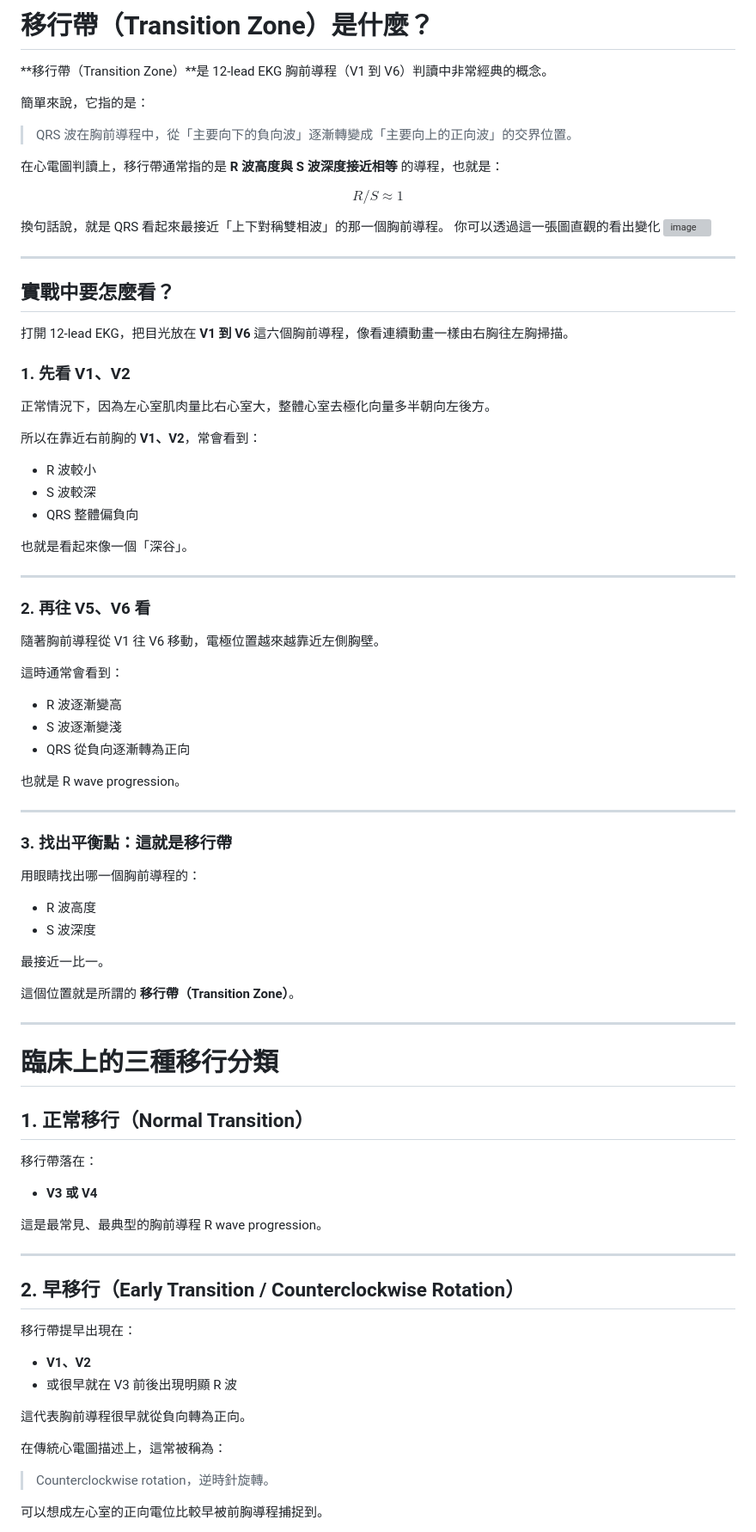
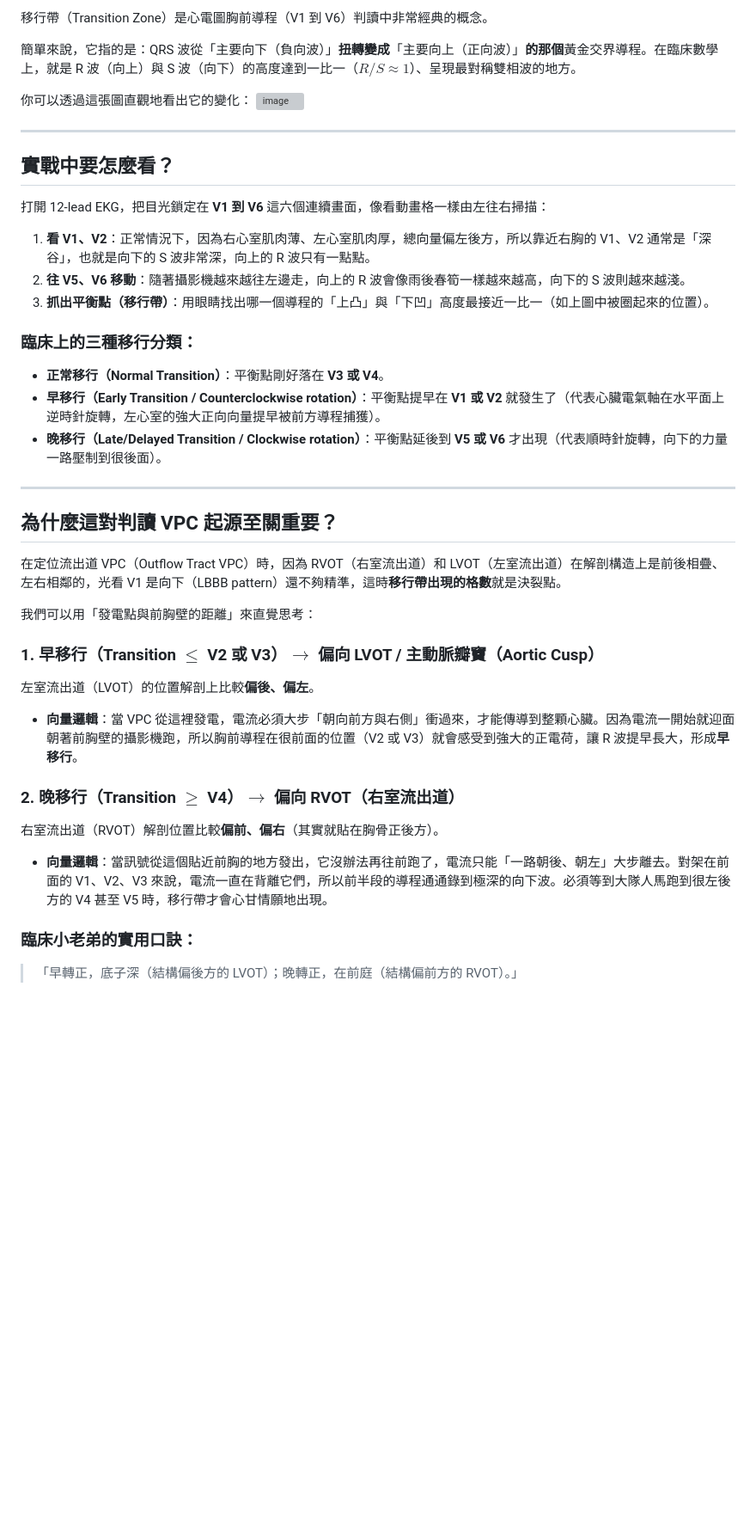
Before and after one commit to ycchou/EP-note, a Markdown page: Transition Zone.md, the part around one of its changes. Shown at 86% size. Rendered like a GitHub page; blank space fills up the shorter version; grey boxes are pictures that could not be loaded.

```diff
--- a/Transition Zone.md
+++ b/Transition Zone.md
@@ -1,93 +1,48 @@
-# 移行帶（Transition Zone）是什麼？
+移行帶（Transition Zone）是心電圖胸前導程（V1 到 V6）判讀中非常經典的概念。
 
-**移行帶（Transition Zone）**是 12-lead EKG 胸前導程（V1 到 V6）判讀中非常經典的概念。
+簡單來說，它指的是：QRS 波從「主要向下（負向波）」**扭轉變成**「主要向上（正向波）」**的那個**黃金交界導程。在臨床數學上，就是 R 波（向上）與 S 波（向下）的高度達到一比一（$R/S \approx 1$）、呈現最對稱雙相波的地方。
 
-簡單來說，它指的是：
-
-> QRS 波在胸前導程中，從「主要向下的負向波」逐漸轉變成「主要向上的正向波」的交界位置。
-
-在心電圖判讀上，移行帶通常指的是 **R 波高度與 S 波深度接近相等** 的導程，也就是：
-
-$$
-R/S \approx 1
-$$
-
-換句話說，就是 QRS 看起來最接近「上下對稱雙相波」的那一個胸前導程。
-你可以透過這一張圖直觀的看出變化
-<img width="288" height="338" alt="image" src="https://github.com/user-attachments/assets/9a492ad5-b096-43c5-ba1f-1c989f226eef" />
+你可以透過這張圖直觀地看出它的變化：
+<img width="288" height="338" alt="image" src="https://github.com/user-attachments/assets/c22b2737-a625-46bd-af5e-c91b360e4ddc" />
 
 
 ---
 
 ## 實戰中要怎麼看？
 
-打開 12-lead EKG，把目光放在 **V1 到 V6** 這六個胸前導程，像看連續動畫一樣由右胸往左胸掃描。
+打開 12-lead EKG，把目光鎖定在 **V1 到 V6** 這六個連續畫面，像看動畫格一樣由左往右掃描：
 
-### 1. 先看 V1、V2
+1. **看 V1、V2**：正常情況下，因為右心室肌肉薄、左心室肌肉厚，總向量偏左後方，所以靠近右胸的 V1、V2 通常是「深谷」，也就是向下的 S 波非常深，向上的 R 波只有一點點。
+2. **往 V5、V6 移動**：隨著攝影機越來越往左邊走，向上的 R 波會像雨後春筍一樣越來越高，向下的 S 波則越來越淺。
+3. **抓出平衡點（移行帶）**：用眼睛找出哪一個導程的「上凸」與「下凹」高度最接近一比一（如上圖中被圈起來的位置）。
 
-正常情況下，因為左心室肌肉量比右心室大，整體心室去極化向量多半朝向左後方。
+### 臨床上的三種移行分類：
 
-所以在靠近右前胸的 **V1、V2**，常會看到：
-
-- R 波較小
-- S 波較深
-- QRS 整體偏負向
-
-也就是看起來像一個「深谷」。
+* **正常移行（Normal Transition）**：平衡點剛好落在 **V3 或 V4**。
+* **早移行（Early Transition / Counterclockwise rotation）**：平衡點提早在 **V1 或 V2** 就發生了（代表心臟電氣軸在水平面上逆時針旋轉，左心室的強大正向向量提早被前方導程捕獲）。
+* **晚移行（Late/Delayed Transition / Clockwise rotation）**：平衡點延後到 **V5 或 V6** 才出現（代表順時針旋轉，向下的力量一路壓制到很後面）。
 
 ---
 
-### 2. 再往 V5、V6 看
+## 為什麼這對判讀 VPC 起源至關重要？
 
-隨著胸前導程從 V1 往 V6 移動，電極位置越來越靠近左側胸壁。
+在定位流出道 VPC（Outflow Tract VPC）時，因為 RVOT（右室流出道）和 LVOT（左室流出道）在解剖構造上是前後相疊、左右相鄰的，光看 V1 是向下（LBBB pattern）還不夠精準，這時**移行帶出現的格數**就是決裂點。
 
-這時通常會看到：
+我們可以用「發電點與前胸壁的距離」來直覺思考：
 
-- R 波逐漸變高
-- S 波逐漸變淺
-- QRS 從負向逐漸轉為正向
+### 1. 早移行（Transition $\le$ V2 或 V3）$\rightarrow$ 偏向 LVOT / 主動脈瓣竇（Aortic Cusp）
 
-也就是 R wave progression。
+左室流出道（LVOT）的位置解剖上比較**偏後、偏左**。
 
----
+* **向量邏輯**：當 VPC 從這裡發電，電流必須大步「朝向前方與右側」衝過來，才能傳導到整顆心臟。因為電流一開始就迎面朝著前胸壁的攝影機跑，所以胸前導程在很前面的位置（V2 或 V3）就會感受到強大的正電荷，讓 R 波提早長大，形成**早移行**。
 
-### 3. 找出平衡點：這就是移行帶
+### 2. 晚移行（Transition $\ge$ V4）$\rightarrow$ 偏向 RVOT（右室流出道）
 
-用眼睛找出哪一個胸前導程的：
+右室流出道（RVOT）解剖位置比較**偏前、偏右**（其實就貼在胸骨正後方）。
 
-- R 波高度
-- S 波深度
+* **向量邏輯**：當訊號從這個貼近前胸的地方發出，它沒辦法再往前跑了，電流只能「一路朝後、朝左」大步離去。對架在前面的 V1、V2、V3 來說，電流一直在背離它們，所以前半段的導程通通錄到極深的向下波。必須等到大隊人馬跑到很左後方的 V4 甚至 V5 時，移行帶才會心甘情願地出現。
 
-最接近一比一。
+### 臨床小老弟的實用口訣：
 
-這個位置就是所謂的 **移行帶（Transition Zone）**。
+> 「早轉正，底子深（結構偏後方的 LVOT）；晚轉正，在前庭（結構偏前方的 RVOT）。」
 
----
-
-# 臨床上的三種移行分類
-
-## 1. 正常移行（Normal Transition）
-
-移行帶落在：
-
-- **V3 或 V4**
-
-這是最常見、最典型的胸前導程 R wave progression。
-
----
-
-## 2. 早移行（Early Transition / Counterclockwise Rotation）
-
-移行帶提早出現在：
-
-- **V1、V2**
-- 或很早就在 V3 前後出現明顯 R 波
-
-這代表胸前導程很早就從負向轉為正向。
-
-在傳統心電圖描述上，這常被稱為：
-
-> Counterclockwise rotation，逆時針旋轉。
-
-可以想成左心室的正向電位比較早被前胸導程捕捉到。
-
```
Also changed, not shown: other parts of Transition Zone.md (+1 -153 lines).
